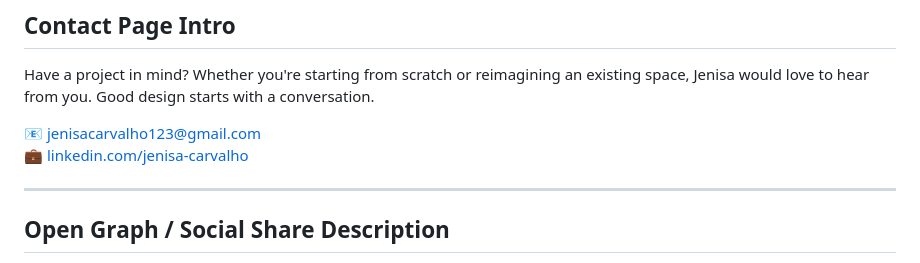
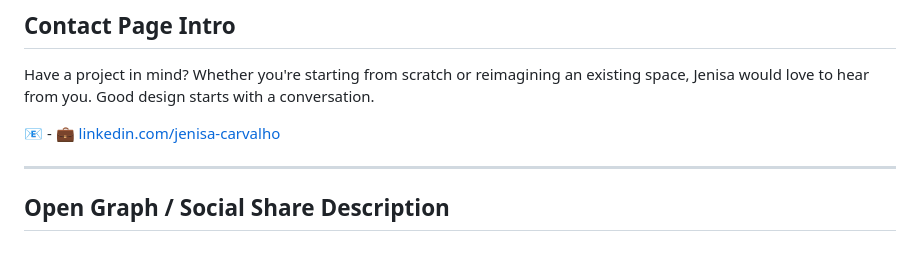
Before and after one commit to GeraldLC/Project_EDNA, a Markdown page: site-copy.md, the part around the change. GitHub-like rendering.

```diff
--- a/site-copy.md
+++ b/site-copy.md
@@ -61,7 +61,7 @@ Jenisa works across the full design process — from concept and space planning
 
 Have a project in mind? Whether you're starting from scratch or reimagining an existing space, Jenisa would love to hear from you. Good design starts with a conversation.
 
-📧 jenisacarvalho123@gmail.com
+📧 -
 💼 [linkedin.com/jenisa-carvalho](https://www.linkedin.com/jenisa-carvalho/)
 
 ---
```
